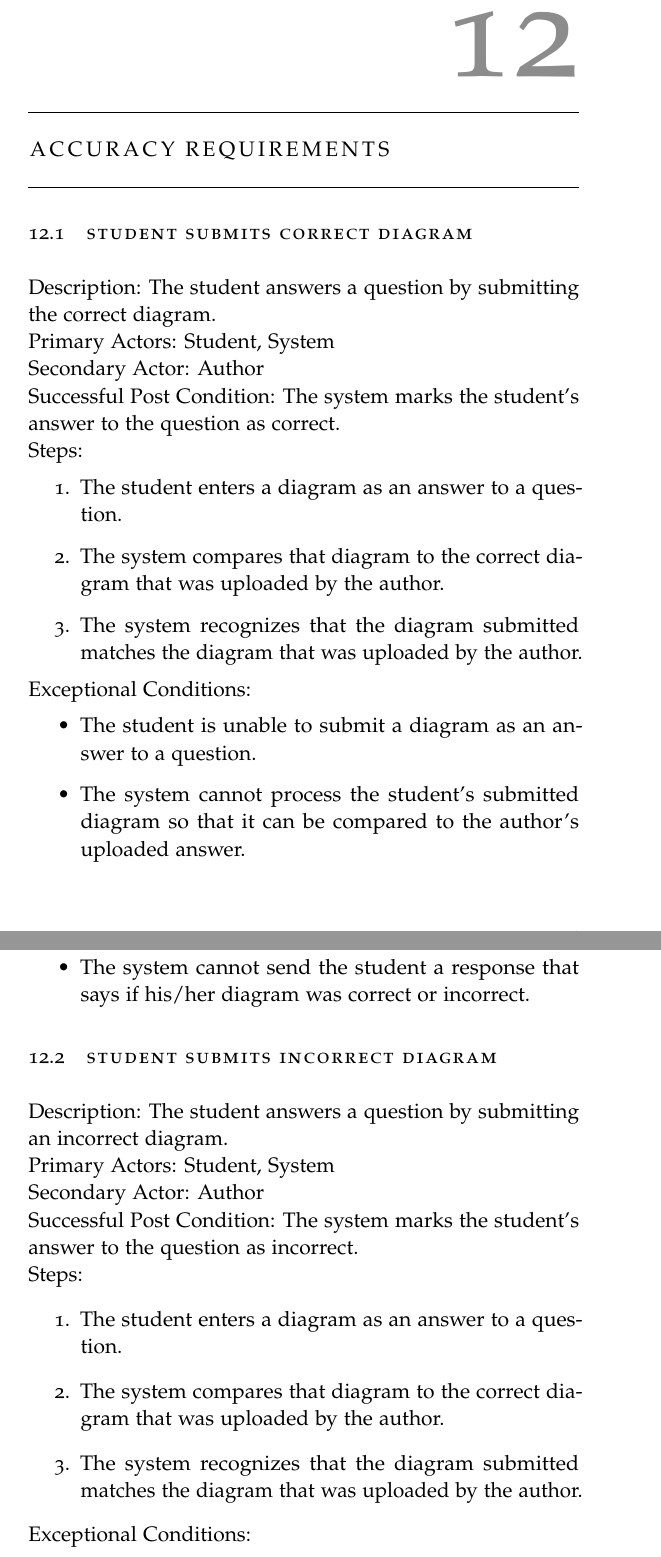
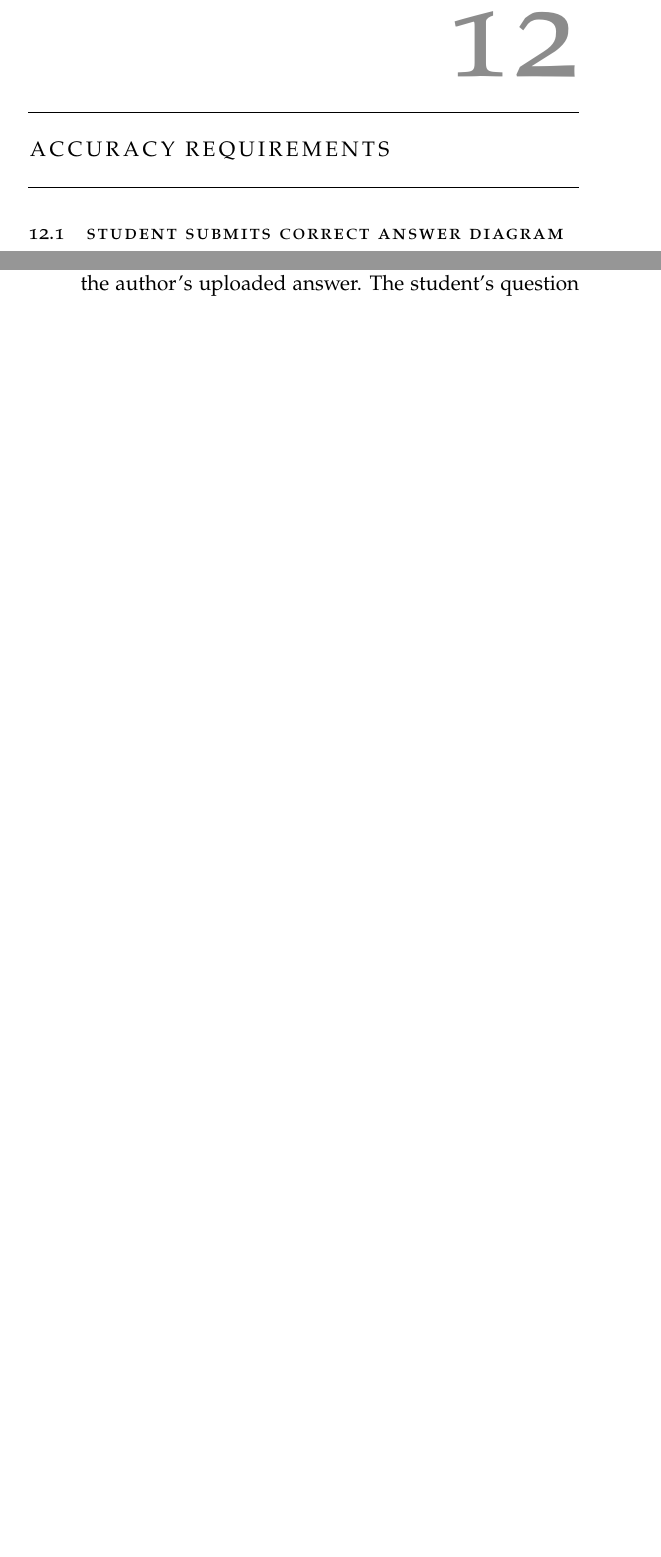
Before and after one commit to A-Team-CS320/ER-Tutoring-System, a LaTeX thesis (Document/main.tex, which reads Document/accuracy_req.tex): two parts of pages 47 and 48 of 65 before the commit and two parts of pages 47 and 48 of 63 after it, joined at a grey line, cut so that both start at the same text, the shorter picture padded with empty space. Compiled offline with pdfLaTeX.

Commit message:
Update accuracy_req.tex
Remove old

```diff
--- a/Document/accuracy_req.tex
+++ b/Document/accuracy_req.tex
@@ -1,35 +1,2 @@
 
 \chapter{Accuracy Requirements}
-
-    \begin{section}{Student Submits Correct Diagram}
-        Description: The student answers a question by submitting the correct diagram. \newline
-        Primary Actors: Student, System \newline
-        Secondary Actor: Author \newline
-        Successful Post Condition: The system marks the student's answer to the question as correct. \newline
-        Steps:
-        \begin{enumerate}
-            \item{The student enters a diagram as an answer to a question.}
-            \item{The system compares that diagram to the correct diagram that was uploaded by the author.}
-            \item{The system recognizes that the diagram submitted matches the diagram that was uploaded by the author.}
-        \end{enumerate}
-        Exceptional Conditions:
-        \begin{itemize}
-            \item{The student is unable to submit a diagram as an answer to a question.}
-            \item{The system cannot process the student's submitted diagram so that it can be compared to the author's uploaded answer.}
-            \item{The system cannot send the student a response that says if his/her diagram was correct or incorrect.}
-        \end{itemize}
-    \end{section}
-
-    \begin{section}{Student Submits Incorrect Diagram}
-        Description: The student answers a question by submitting an incorrect diagram. \newline
-        Primary Actors: Student, System \newline
-        Secondary Actor: Author \newline
-        Successful Post Condition: The system marks the student's answer to the question as incorrect. \newline
-        Steps:
-        \begin{enumerate}
-            \item{The student enters a diagram as an answer to a question.}
-            \item{The system compares that diagram to the correct diagram that was uploaded by the author.}
-            \item{The system recognizes that the diagram submitted matches the diagram that was uploaded by the author.}
-        \end{enumerate}
-        Exceptional Conditions:
-        \begin{itemize}
```
Also changed, not shown: Document/accuracy_req.tex (5 more changed lines).
